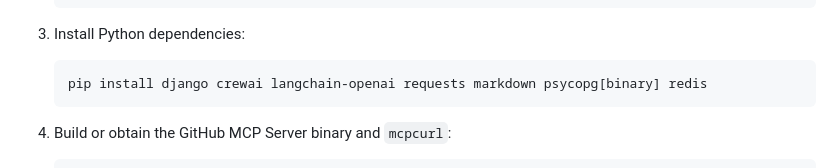
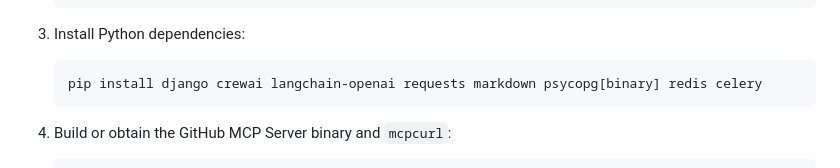
Before and after one commit to OmarMWarraich/mcp_integration, a Markdown page: README.md, the part around the change. Drawn GitHub-style.

Commit message:
docs: add celery to install command in README
Co-authored-by: OmarMWarraich <57269872+OmarMWarraich@users.noreply.github.com>

````diff
--- a/README.md
+++ b/README.md
@@ -215,7 +215,7 @@ Tested dependency versions:
 3. Install Python dependencies:
 
    ```bash
-   pip install django crewai langchain-openai requests markdown psycopg[binary] redis
+   pip install django crewai langchain-openai requests markdown psycopg[binary] redis celery
    ```
 
 4. Build or obtain the GitHub MCP Server binary and `mcpcurl`:
````
